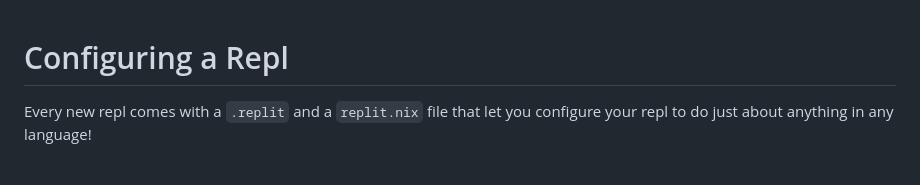
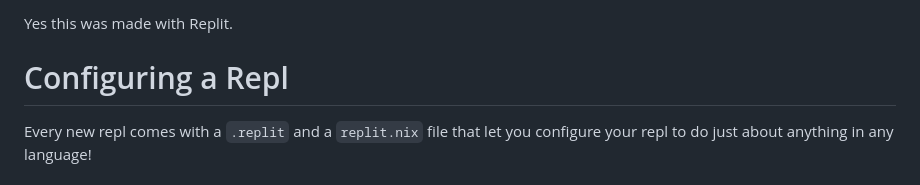
Before and after one commit to eYuM-coder/eYuM-AI-AAAAAAAA, a Markdown page: README.md, the part around the change. GitHub-like rendering.

```diff
--- a/README.md
+++ b/README.md
@@ -1,3 +1,5 @@
+Yes this was made with Replit.
+
 # Configuring a Repl
 
 Every new repl comes with a `.replit` and a `replit.nix` file that let you configure your repl to do just about anything in any language!
```
